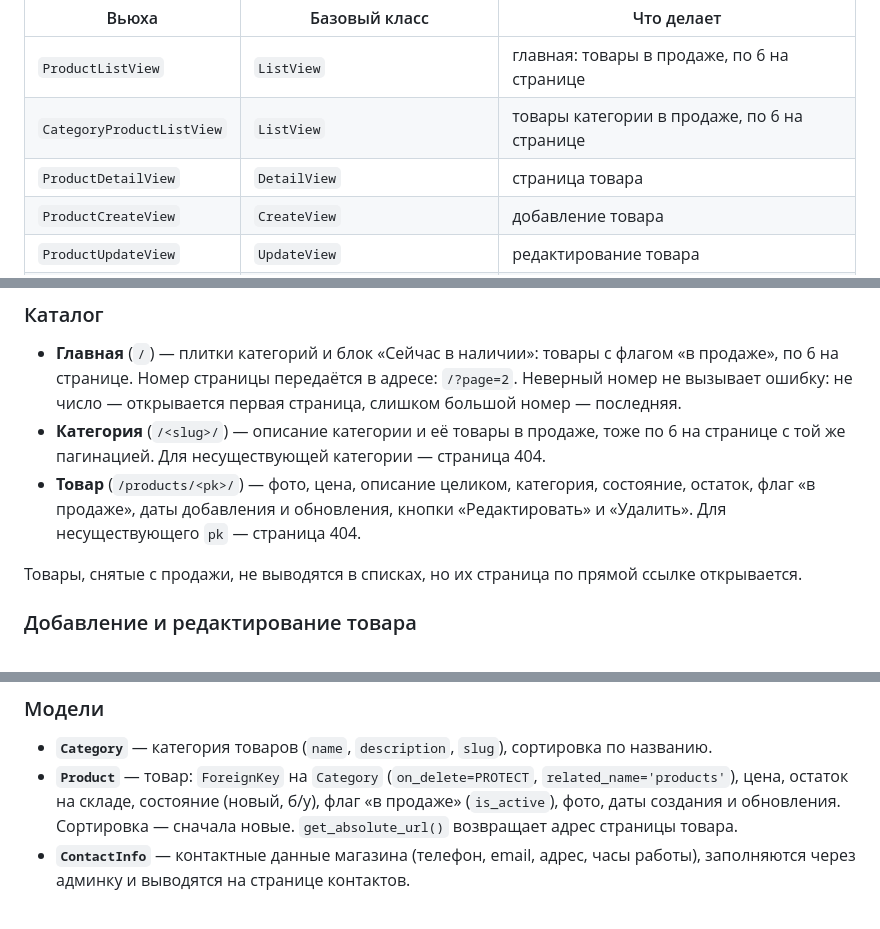
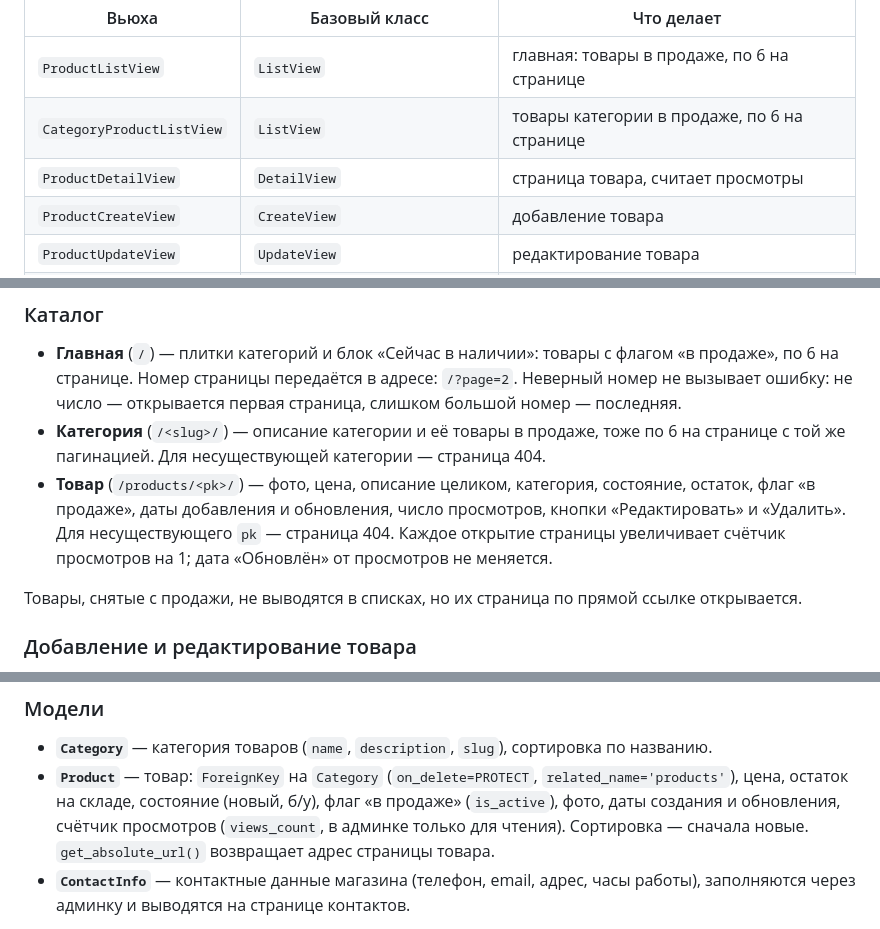
Before and after one commit to Jd4rc/lsn_basics_of_layout, a Markdown page: README.md, 3 parts joined by grey strips. Rendered like a GitHub page.

Commit message:
docs: describe view counter in README

```diff
--- a/README.md
+++ b/README.md
@@ -153,7 +153,7 @@ lsn_basics_of_layout/
 |---|---|---|
 | `ProductListView` | `ListView` | главная: товары в продаже, по 6 на странице |
 | `CategoryProductListView` | `ListView` | товары категории в продаже, по 6 на странице |
-| `ProductDetailView` | `DetailView` | страница товара |
+| `ProductDetailView` | `DetailView` | страница товара, считает просмотры |
 | `ProductCreateView` | `CreateView` | добавление товара |
 | `ProductUpdateView` | `UpdateView` | редактирование товара |
 | `ProductDeleteView` | `DeleteView` | удаление товара с подтверждением |
@@ -174,8 +174,10 @@ lsn_basics_of_layout/
 - **Категория** (`/<slug>/`) — описание категории и её товары в продаже, тоже по 6
   на странице с той же пагинацией. Для несуществующей категории — страница 404.
 - **Товар** (`/products/<pk>/`) — фото, цена, описание целиком, категория, состояние,
-  остаток, флаг «в продаже», даты добавления и обновления, кнопки «Редактировать»
-  и «Удалить». Для несуществующего `pk` — страница 404.
+  остаток, флаг «в продаже», даты добавления и обновления, число просмотров, кнопки
+  «Редактировать» и «Удалить». Для несуществующего `pk` — страница 404.
+  Каждое открытие страницы увеличивает счётчик просмотров на 1; дата «Обновлён»
+  от просмотров не меняется.
 
 Товары, снятые с продажи, не выводятся в списках, но их страница по прямой ссылке
 открывается.
@@ -216,8 +218,9 @@ lsn_basics_of_layout/
   по названию.
 - **`Product`** — товар: `ForeignKey` на `Category` (`on_delete=PROTECT`,
   `related_name='products'`), цена, остаток на складе, состояние (новый, б/у),
-  флаг «в продаже» (`is_active`), фото, даты создания и обновления. Сортировка —
-  сначала новые. `get_absolute_url()` возвращает адрес страницы товара.
+  флаг «в продаже» (`is_active`), фото, даты создания и обновления, счётчик
+  просмотров (`views_count`, в админке только для чтения). Сортировка — сначала
+  новые. `get_absolute_url()` возвращает адрес страницы товара.
 - **`ContactInfo`** — контактные данные магазина (телефон, email, адрес, часы
   работы), заполняются через админку и выводятся на странице контактов.
 
```
